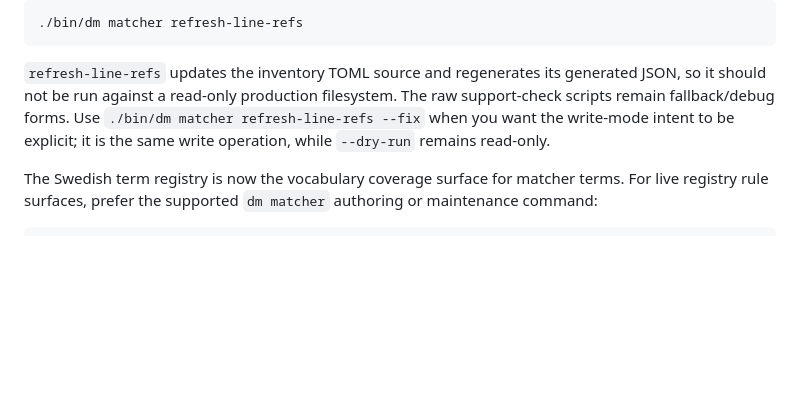
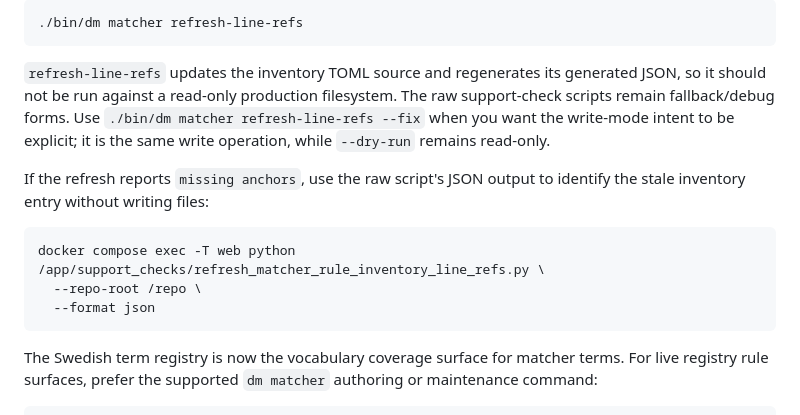
Before and after one commit to ssavant2/deal-meals, a Markdown page: docs/TESTING.md, the part around the change. Rendered like a GitHub page; blank space fills up the shorter version.

````diff
--- a/docs/TESTING.md
+++ b/docs/TESTING.md
@@ -169,6 +169,15 @@ Use `./bin/dm matcher refresh-line-refs --fix` when you want the write-mode
 intent to be explicit; it is the same write operation, while `--dry-run` remains
 read-only.
 
+If the refresh reports `missing anchors`, use the raw script's JSON output to
+identify the stale inventory entry without writing files:
+
+```bash
+docker compose exec -T web python /app/support_checks/refresh_matcher_rule_inventory_line_refs.py \
+  --repo-root /repo \
+  --format json
+```
+
 The Swedish term registry is now the vocabulary coverage surface for matcher
 terms. For live registry rule surfaces, prefer the supported `dm matcher`
 authoring or maintenance command:
````
Also changed, not shown: docs/runbooks/MATCHER_RULE_CHANGE_RUNBOOK.md (+19 -0 lines).
